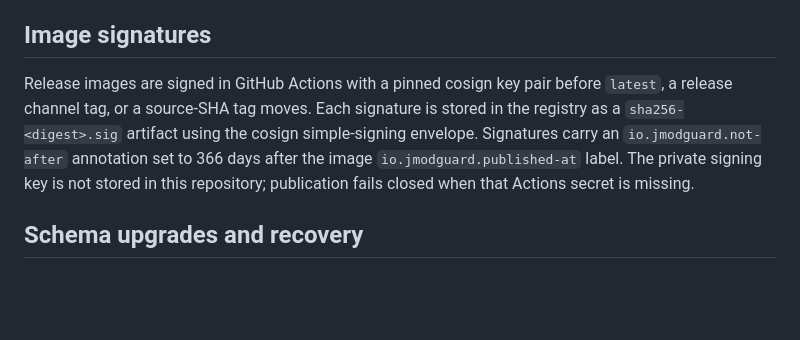
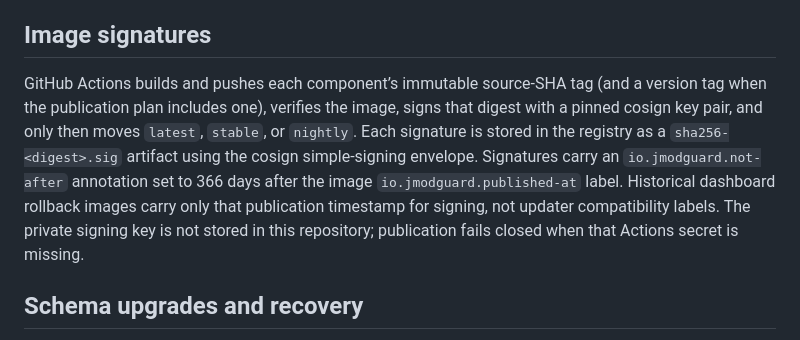
Before and after one commit to jatmn/jModGuard, a Markdown page: docs/BUNNY-UPDATES.md, the part around the change. Drawn GitHub-style; blank space fills up the shorter version.

Commit message:
docs: clarify build, verify, sign, then promote tag order

```diff
--- a/docs/BUNNY-UPDATES.md
+++ b/docs/BUNNY-UPDATES.md
@@ -97,12 +97,16 @@ An owner install request requires a successful release check for the currently s
 
 ## Image signatures
 
-Release images are signed in GitHub Actions with a pinned cosign key pair before
-`latest`, a release channel tag, or a source-SHA tag moves. Each signature is stored
-in the registry as a `sha256-<digest>.sig` artifact using the cosign simple-signing
-envelope. Signatures carry an `io.jmodguard.not-after` annotation set to 366 days
-after the image `io.jmodguard.published-at` label. The private signing key is not
-stored in this repository; publication fails closed when that Actions secret is missing.
+GitHub Actions builds and pushes each component’s immutable source-SHA tag (and a
+version tag when the publication plan includes one), verifies the image, signs that
+digest with a pinned cosign key pair, and only then moves `latest`, `stable`, or
+`nightly`. Each signature is stored in the registry as a `sha256-<digest>.sig`
+artifact using the cosign simple-signing envelope. Signatures carry an
+`io.jmodguard.not-after` annotation set to 366 days after the image
+`io.jmodguard.published-at` label. Historical dashboard rollback images carry only
+that publication timestamp for signing, not updater compatibility labels. The private
+signing key is not stored in this repository; publication fails closed when that
+Actions secret is missing.
 
 ## Schema upgrades and recovery
 
```
Also changed, not shown: docs/CI.md (+6 -4 lines).
